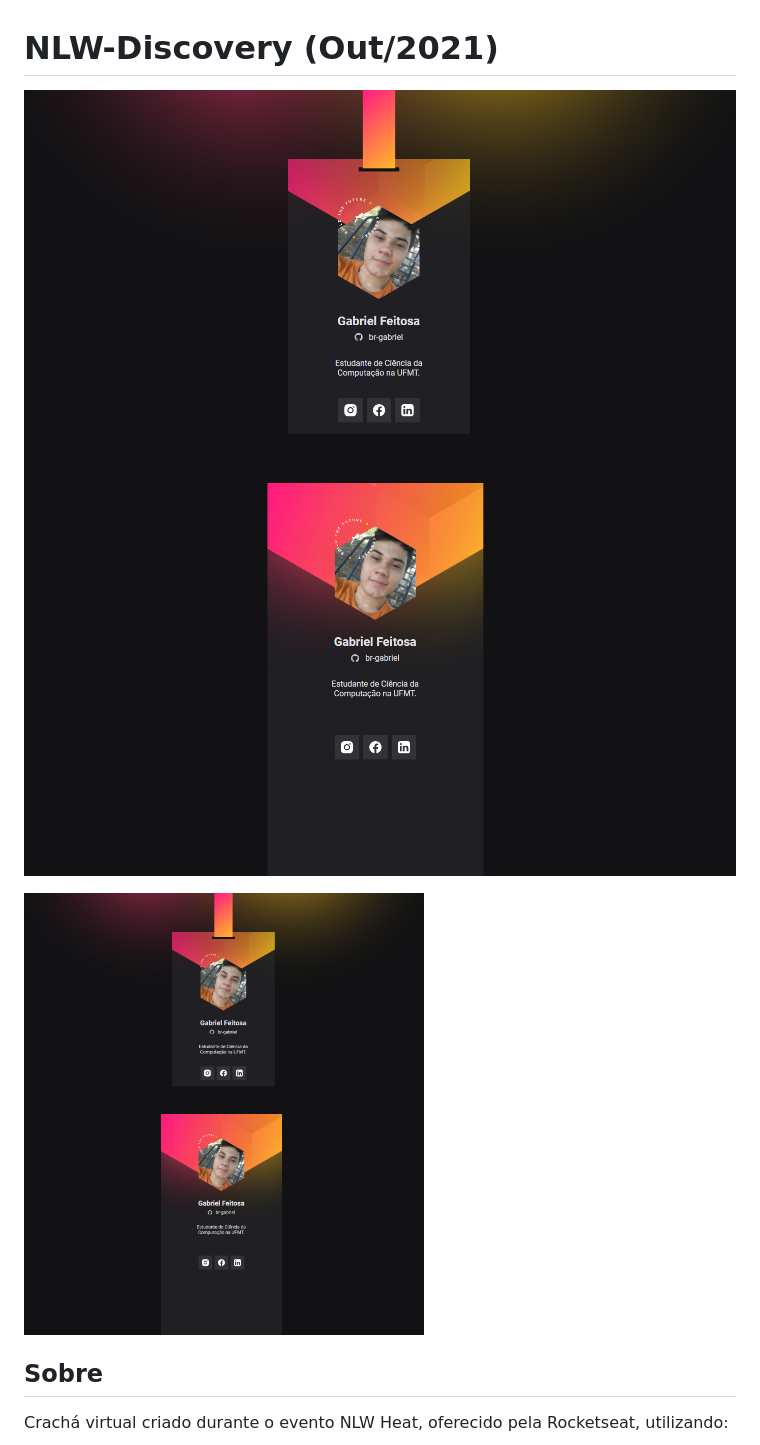
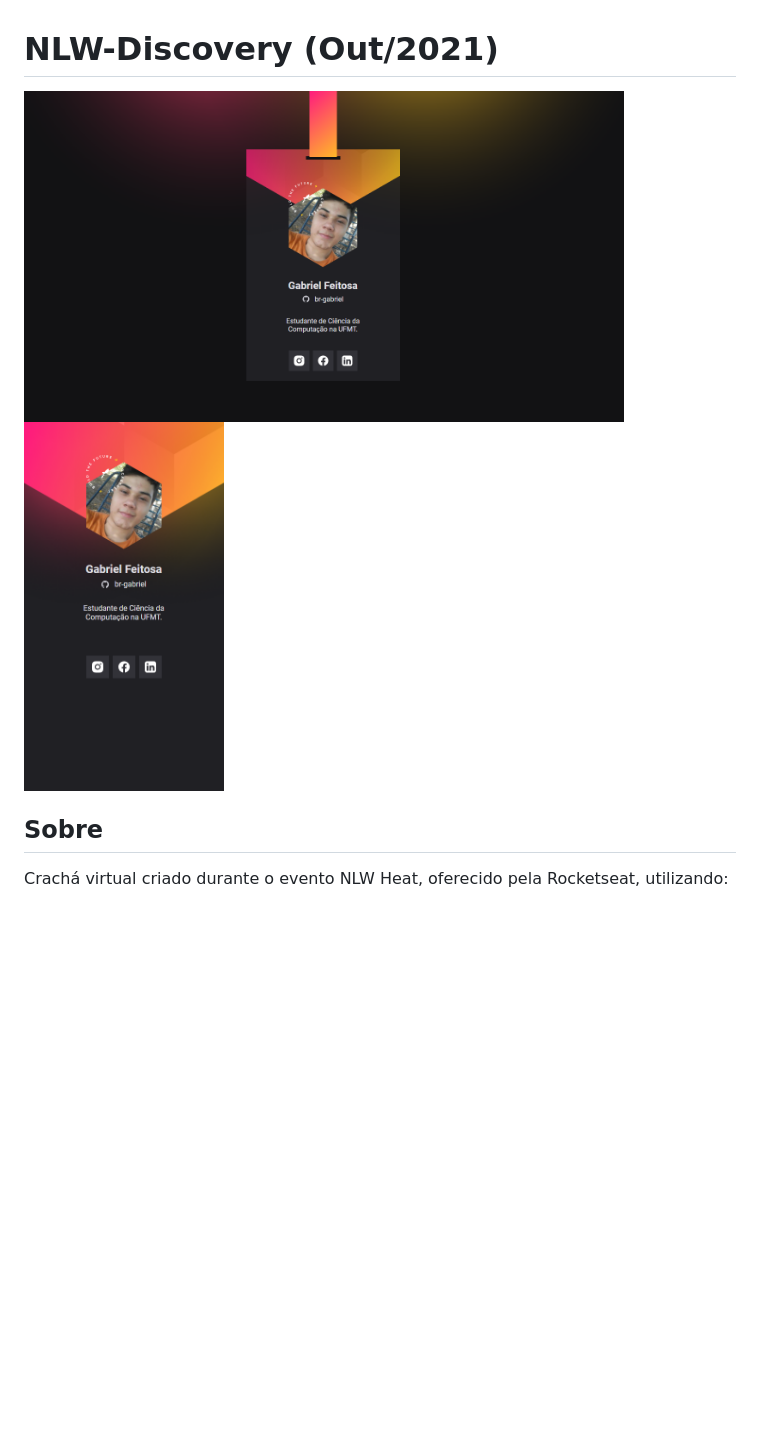
Before and after one commit to br-gabriel/NLW-Discovery, a Markdown page: README.md, the part around the change. Rendered like a GitHub page; pictures changed too: images/screenshots/print2.png; blank space fills up the shorter version.

Commit message:
atualizacao do README 5

```diff
--- a/README.md
+++ b/README.md
@@ -1,10 +1,6 @@
 # NLW-Discovery (Out/2021)
-![Screenshot da versão desktop](https://raw.githubusercontent.com/br-gabriel/NLW-Discovery/master/images/screenshots/print1.png "Versão Desktop")
-![Screenshot da versão mobile](https://raw.githubusercontent.com/br-gabriel/NLW-Discovery/master/images/screenshots/print2.png "Versão mobile")
-
-<img src="https://raw.githubusercontent.com/br-gabriel/NLW-Discovery/master/images/screenshots/print1.png" alt="Versão desktop" width="400"/>
-<img src="https://raw.githubusercontent.com/br-gabriel/NLW-Discovery/master/images/screenshots/print2.png" alt="Versão mobile" width="400"/>
-
+<img src="https://raw.githubusercontent.com/br-gabriel/NLW-Discovery/master/images/screenshots/print1.png" alt="Versão desktop" width="600"/>
+<img src="https://raw.githubusercontent.com/br-gabriel/NLW-Discovery/master/images/screenshots/print2.png" alt="Versão mobile" width="200"/>
 
 ## Sobre
 Crachá virtual criado durante o evento NLW Heat, oferecido pela Rocketseat, utilizando:
```
